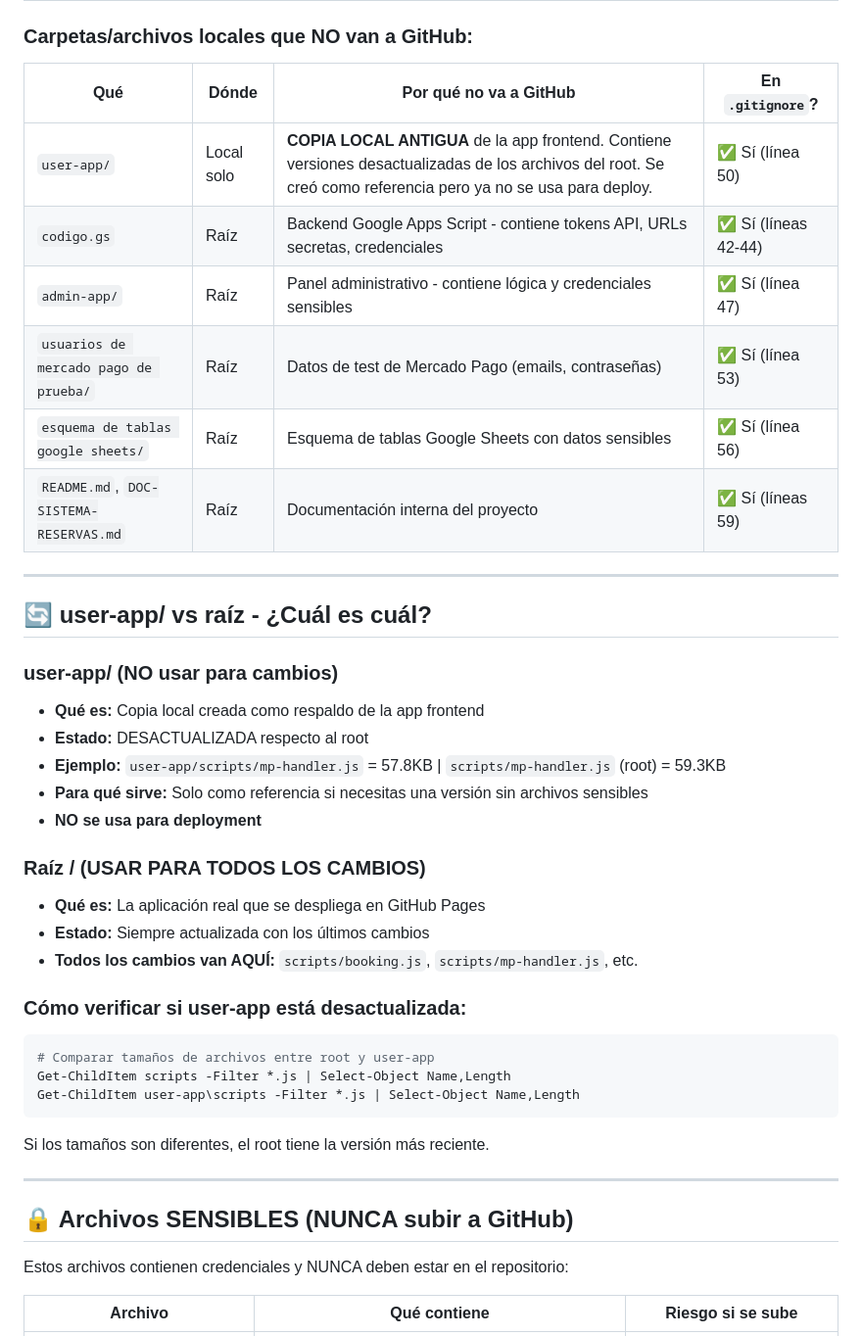
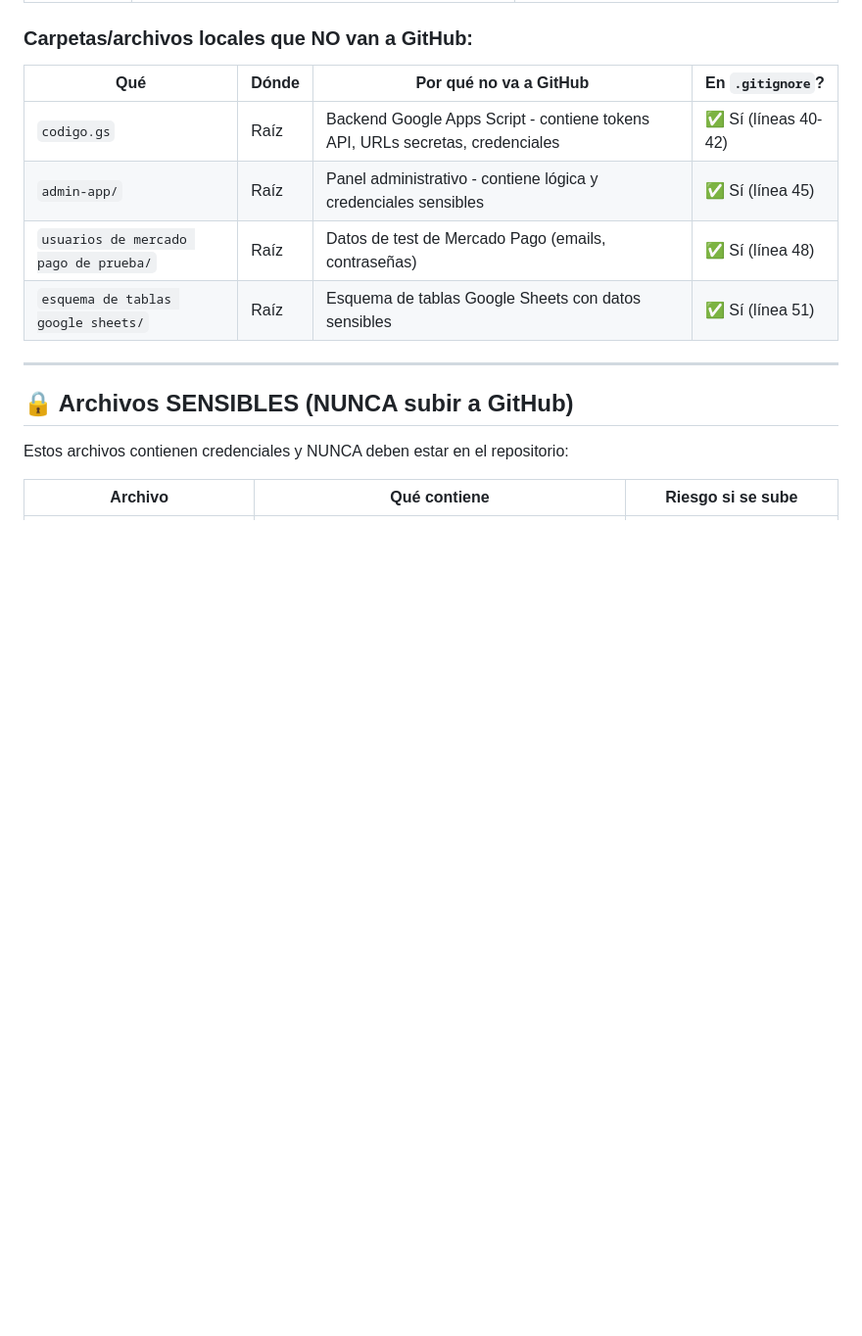
Before and after one commit to mikitayessenia-gif/estetica-yessenia-frontend, a Markdown page: NOTAS-PROYECTO.md, the part around one of its changes. Shown at 98% size. GitHub-like rendering; blank space fills up the shorter version.

````diff
--- a/NOTAS-PROYECTO.md
+++ b/NOTAS-PROYECTO.md
@@ -42,37 +55,10 @@
 ### Carpetas/archivos locales que NO van a GitHub:
 | Qué | Dónde | Por qué no va a GitHub | En `.gitignore`? |
 |-----|-------|----------------------|------------------|
-| `user-app/` | Local solo | **COPIA LOCAL ANTIGUA** de la app frontend. Contiene versiones desactualizadas de los archivos del root. Se creó como referencia pero ya no se usa para deploy. | ✅ Sí (línea 50) |
-| `codigo.gs` | Raíz | Backend Google Apps Script - contiene tokens API, URLs secretas, credenciales | ✅ Sí (líneas 42-44) |
-| `admin-app/` | Raíz | Panel administrativo - contiene lógica y credenciales sensibles | ✅ Sí (línea 47) |
-| `usuarios de mercado pago de prueba/` | Raíz | Datos de test de Mercado Pago (emails, contraseñas) | ✅ Sí (línea 53) |
-| `esquema de tablas google sheets/` | Raíz | Esquema de tablas Google Sheets con datos sensibles | ✅ Sí (línea 56) |
-| `README.md`, `DOC-SISTEMA-RESERVAS.md` | Raíz | Documentación interna del proyecto | ✅ Sí (líneas 59) |
-
----
-
-## 🔄 user-app/ vs raíz - ¿Cuál es cuál?
-
-### user-app/ (NO usar para cambios)
-- **Qué es:** Copia local creada como respaldo de la app frontend
-- **Estado:** DESACTUALIZADA respecto al root
-- **Ejemplo:** `user-app/scripts/mp-handler.js` = 57.8KB | `scripts/mp-handler.js` (root) = 59.3KB
-- **Para qué sirve:** Solo como referencia si necesitas una versión sin archivos sensibles
-- **NO se usa para deployment**
-
-### Raíz / (USAR PARA TODOS LOS CAMBIOS)
-- **Qué es:** La aplicación real que se despliega en GitHub Pages
-- **Estado:** Siempre actualizada con los últimos cambios
-- **Todos los cambios van AQUÍ:** `scripts/booking.js`, `scripts/mp-handler.js`, etc.
-
-### Cómo verificar si user-app está desactualizada:
-```bash
-# Comparar tamaños de archivos entre root y user-app
-Get-ChildItem scripts -Filter *.js | Select-Object Name,Length
-Get-ChildItem user-app\scripts -Filter *.js | Select-Object Name,Length
-```
-
-Si los tamaños son diferentes, el root tiene la versión más reciente.
+| `codigo.gs` | Raíz | Backend Google Apps Script - contiene tokens API, URLs secretas, credenciales | ✅ Sí (líneas 40-42) |
+| `admin-app/` | Raíz | Panel administrativo - contiene lógica y credenciales sensibles | ✅ Sí (línea 45) |
+| `usuarios de mercado pago de prueba/` | Raíz | Datos de test de Mercado Pago (emails, contraseñas) | ✅ Sí (línea 48) |
+| `esquema de tablas google sheets/` | Raíz | Esquema de tablas Google Sheets con datos sensibles | ✅ Sí (línea 51) |
 
 ---
 
````
Also changed, not shown: other parts of NOTAS-PROYECTO.md (+50 -32 lines).
